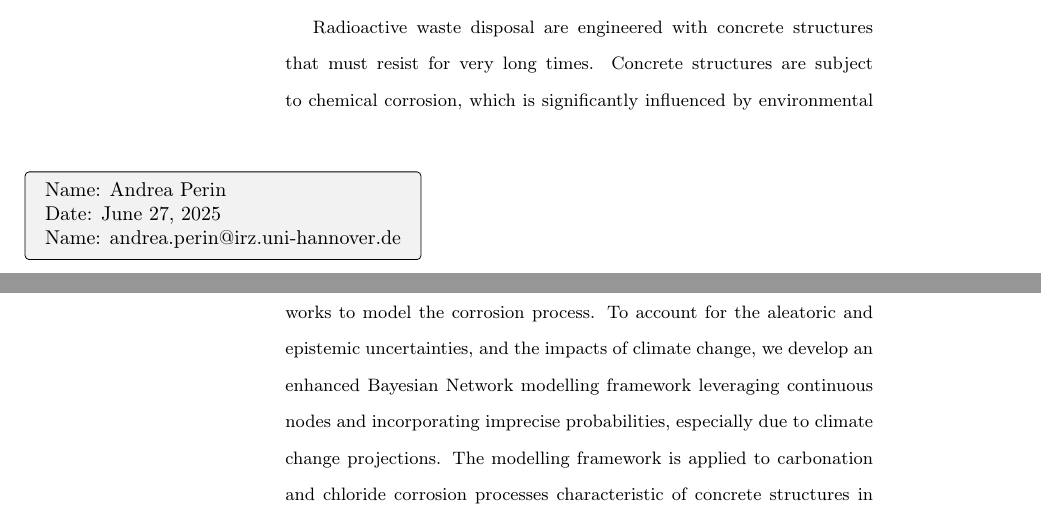
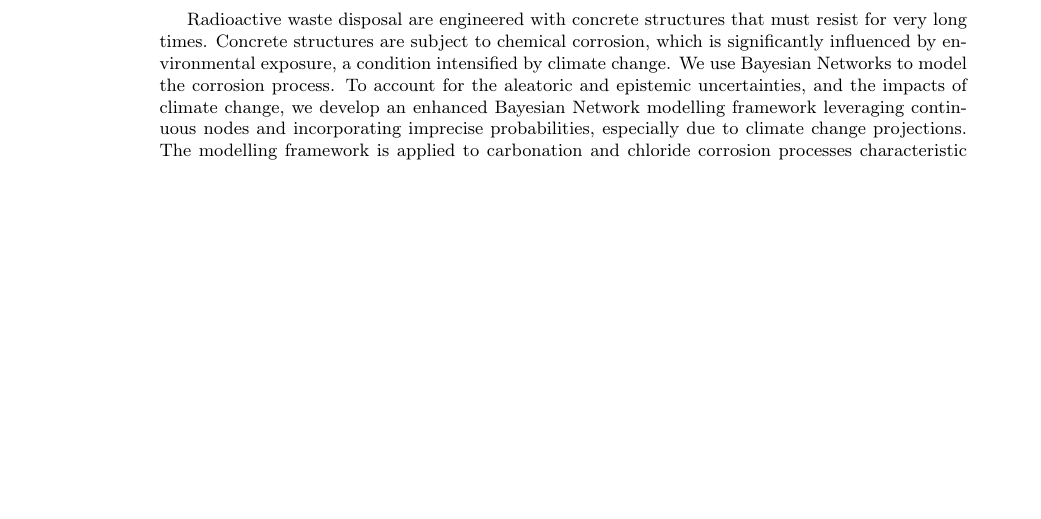
Before and after one commit to andreaperin/paper_ebn_corrosion_models, a LaTeX paper (paper.tex): two parts of pages 1 and 2 of 59 before the commit and part of page 1 of 32 after it, the two joined at a grey line, cut so that both start at the same text, the shorter picture padded with empty space. Compiled offline with pdfLaTeX.

Commit message:
Apply Ali's formatting style

```diff
--- a/paper.tex
+++ b/paper.tex
@@ -32,6 +32,7 @@
 \usepackage{setspace}
 \usepackage{fancyhdr}
 \usepackage{tikz}
+\usepackage[a4paper,top=2cm,bottom=2.5cm,left=2.5cm,right=2.5cm]{geometry}
 
 
 \usepackage[
@@ -77,22 +75,25 @@
-    \begin{tikzpicture}[remember picture, overlay]
-      \node[anchor=south west, fill=gray!10, draw=black, rounded corners=2pt, inner sep=4pt]
-      at ([xshift=1cm,yshift=1.5cm]current page.south west) {%
-        \begin{tabular}{l}
-            Name: Andrea Perin \\
-            Date: \today \\
-            Name: andrea.perin@irz.uni-hannover.de \\
-        \end{tabular}
-      };
-    \end{tikzpicture}
-  }
-  \renewcommand{\headrulewidth}{0pt}
-  \renewcommand{\footrulewidth}{0pt}
-}
+% \fancypagestyle{firstpagefooter}{
+%   \fancyhf{}
+%   \fancyfoot[L]{%
+%     \begin{tikzpicture}[remember picture, overlay]
+%       \node[anchor=south west, fill=gray!10, draw=black, rounded corners=2pt, inner sep=4pt]
+%       at ([xshift=1cm,yshift=1.5cm]current page.south west) {%
+%         \begin{tabular}{l}
+%             Name: Andrea Perin \\
+%             Date: \today \\
+%             Name: andrea.perin@irz.uni-hannover.de \\
+%         \end{tabular}
+%       };
+%     \end{tikzpicture}
+%   }
+%   \renewcommand{\headrulewidth}{0pt}
+%   \renewcommand{\footrulewidth}{0pt}
+% }
 
 \begin{document}
 
 \maketitle
-\thispagestyle{firstpagefooter}
+% \thispagestyle{firstpagefooter}
 
 \begin{abstract}\label{abstract}
     \input{sections/abstract.tex}
```
Also changed, not shown: paper.tex (5 more changed lines).
